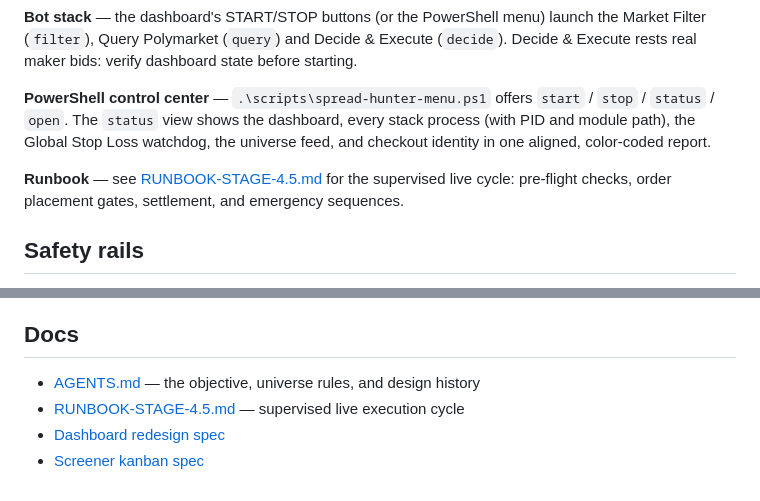
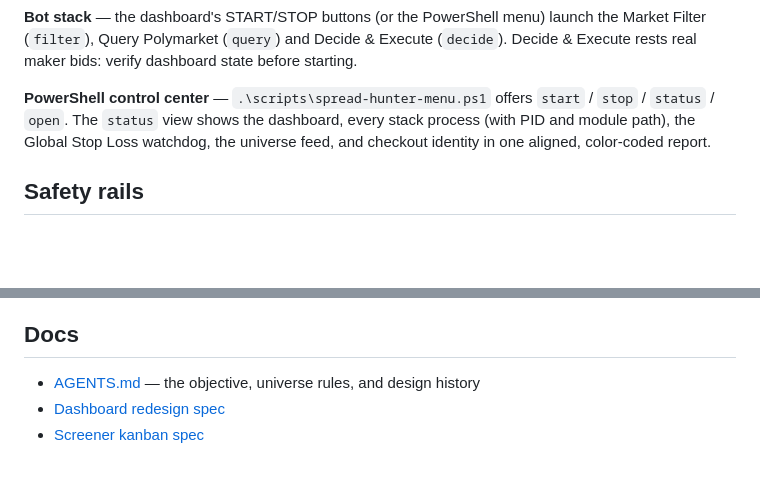
Before and after one commit to AI-Degen-69/spread-hunter-live, a Markdown page: README.md, 2 parts joined by grey strips. GitHub-like rendering; blank space fills up the shorter version.

```diff
--- a/README.md
+++ b/README.md
@@ -126,9 +126,6 @@ Decide & Execute rests real maker bids: verify dashboard state before starting.
 process (with PID and module path), the Global Stop Loss watchdog, the universe feed, and checkout
 identity in one aligned, color-coded report.
 
-**Runbook** — see [RUNBOOK-STAGE-4.5.md](RUNBOOK-STAGE-4.5.md) for the supervised live
-cycle: pre-flight checks, order placement gates, settlement, and emergency sequences.
-
 ## Safety rails
 
 1. **LIVE is the default.** This is the real-money execution repo. Every subcommand reaches
@@ -145,6 +142,5 @@ cycle: pre-flight checks, order placement gates, settlement, and emergency seque
 ## Docs
 
 - [AGENTS.md](AGENTS.md) — the objective, universe rules, and design history
-- [RUNBOOK-STAGE-4.5.md](RUNBOOK-STAGE-4.5.md) — supervised live execution cycle
 - [Dashboard redesign spec](docs/superpowers/specs/2026-08-21-dashboard-redesign-design.md)
 - [Screener kanban spec](docs/superpowers/specs/2026-08-21-screener-kanban-tab.md)
```
Also changed, not shown: RUNBOOK-STAGE-4.5.md (deleted, +0 -177 lines).
